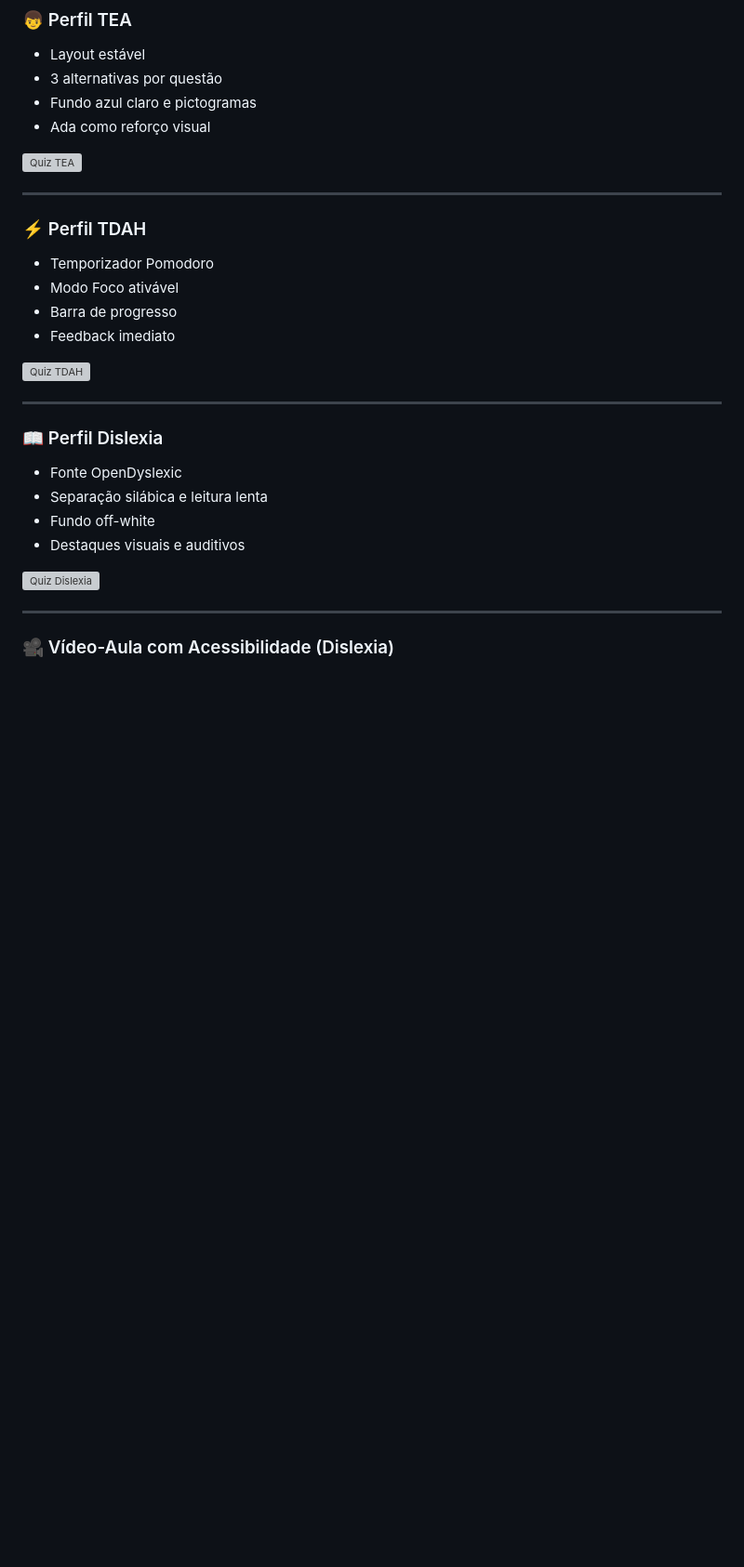
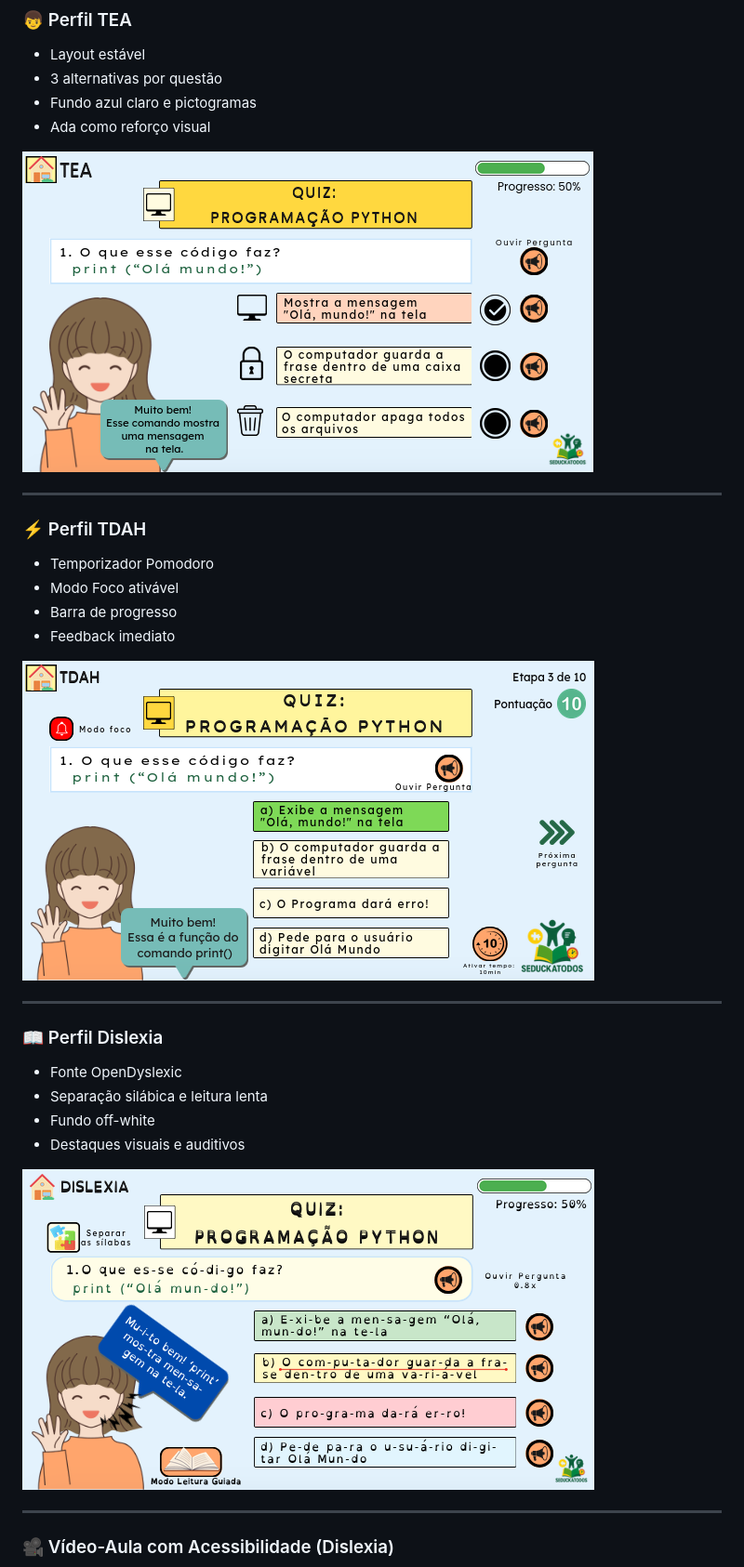
Before and after one commit to Rafcker/seduckatodos, a Markdown page: README.md, the part around one of its changes. Shown at 93% size. GitHub-like rendering; blank space fills up the shorter version; grey boxes are pictures that could not be loaded.

```diff
--- a/README.md
+++ b/README.md
@@ -93,7 +93,7 @@ Desenvolver uma plataforma web educacional adaptativa que promova a personaliza
 - Fundo azul claro e pictogramas
 - Ada como reforço visual
 
-![Quiz TEA](prototipos/telas_capturadas/quiz_tea.png)
+![Quiz TEA](Imagens/Perfil_TEA.png)
 
 ---
 
@@ -104,7 +104,7 @@ Desenvolver uma plataforma web educacional adaptativa que promova a personaliza
 - Barra de progresso
 - Feedback imediato
 
-![Quiz TDAH](prototipos/telas_capturadas/quiz_tdah.png)
+![Quiz TDAH](Imagens/Perfil_TDAH.png)
 
 ---
 
@@ -115,7 +115,7 @@ Desenvolver uma plataforma web educacional adaptativa que promova a personaliza
 - Fundo off-white
 - Destaques visuais e auditivos
 
-![Quiz Dislexia](prototipos/telas_capturadas/quiz_dislexia.png)
+![Quiz Dislexia](Imagens/Perfil_Dislexia.png)
 
 ---
 
```
Also changed, not shown: other parts of README.md (+1 -1 lines).
